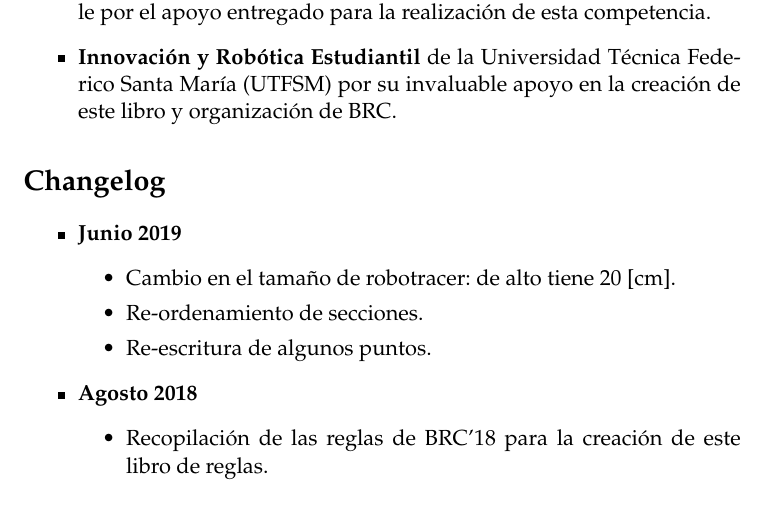
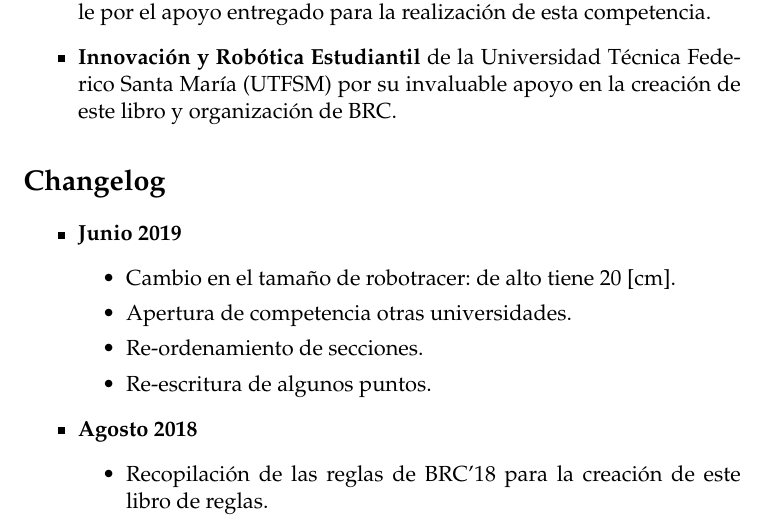
Before and after one commit to BeauchefRoboticsChallenge/RuleBook_velocistas, a LaTeX document (rules.tex): part of page 2 of 9, cut so that both start at the same text. Compiled offline with pdfLaTeX.

Commit message:
updated changelog of rulebook

```diff
--- a/rules.tex
+++ b/rules.tex
@@ -160,6 +160,7 @@
   \item \textbf{Junio 2019}
   \begin{itemize}
     \item Cambio en el tamaño de robotracer: de alto tiene 20 [cm].
+    \item Apertura de competencia otras universidades.
     \item Re-ordenamiento de secciones.
     \item Re-escritura de algunos puntos.
   \end{itemize}
```
